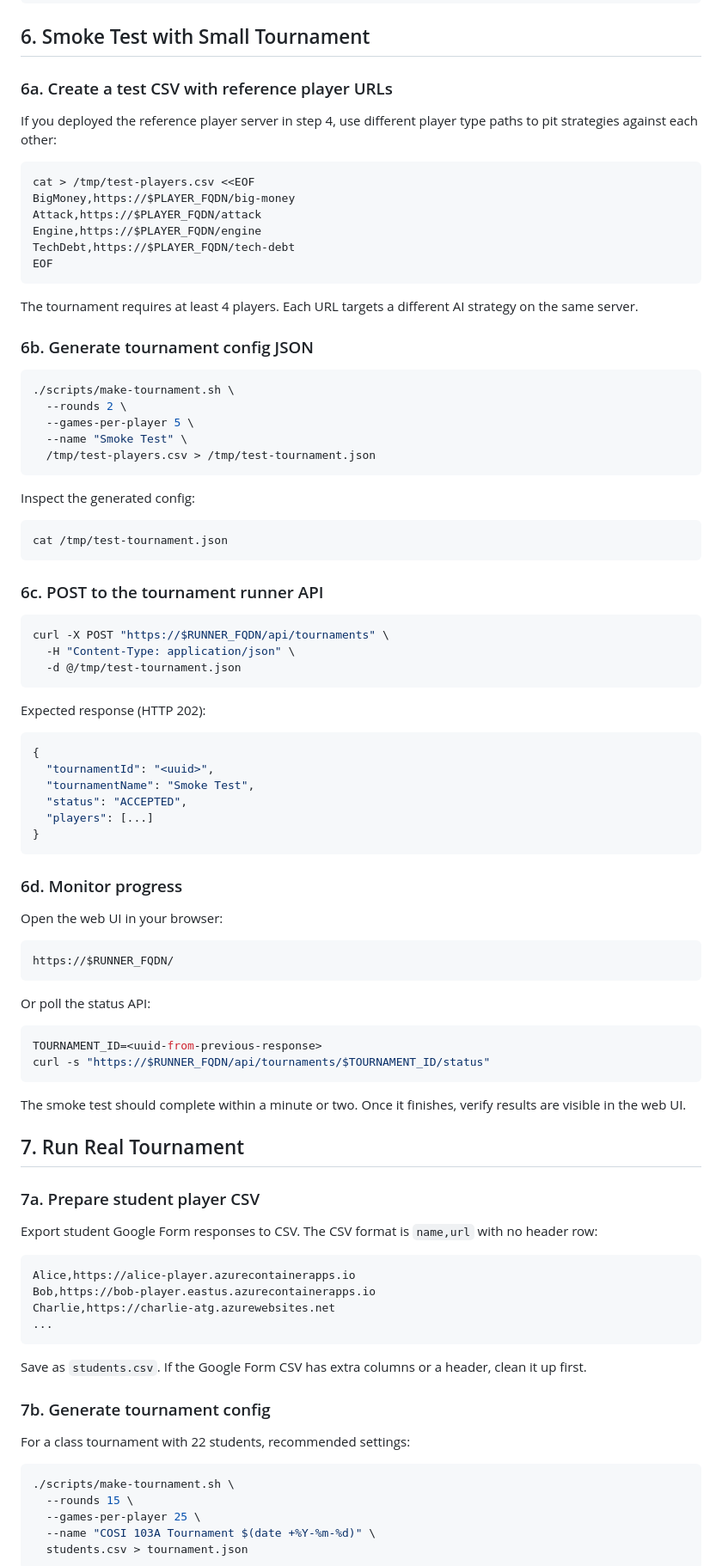
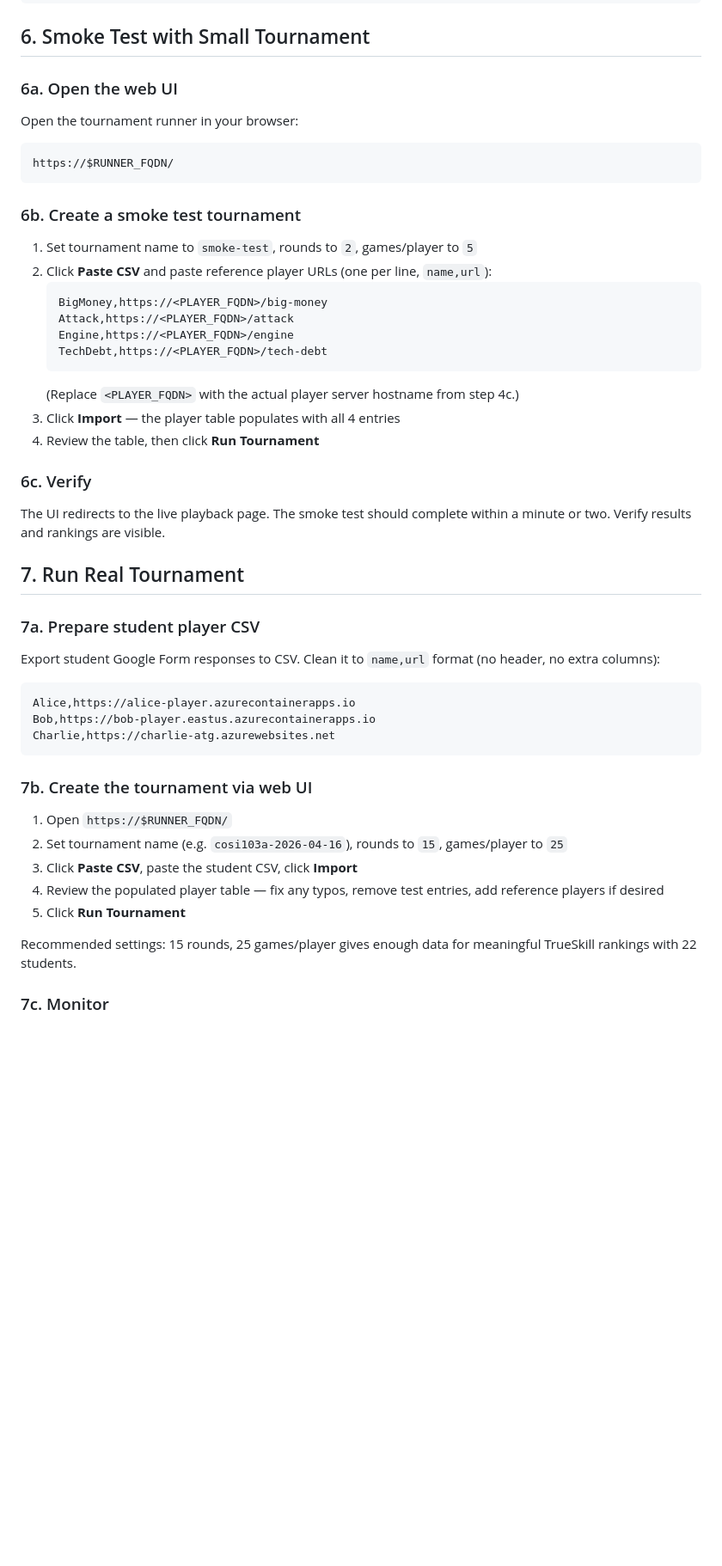
Before and after one commit to brandeis-cosi-103a/atg-tournament-runner, a Markdown page: docs/azure-deployment.md, the part around one of its changes. Shown at 86% size. Drawn GitHub-style; blank space fills up the shorter version.

Commit message:
docs: update runbook to use web UI CSV paste instead of script
Co-Authored-By: Claude <noreply@anthropic.com>

````diff
--- a/docs/azure-deployment.md
+++ b/docs/azure-deployment.md
@@ -193,94 +193,52 @@ curl -s "https://$RUNNER_FQDN/api/tournaments"
 
 ## 6. Smoke Test with Small Tournament
 
-### 6a. Create a test CSV with reference player URLs
+### 6a. Open the web UI
 
-If you deployed the reference player server in step 4, use different player type paths to pit strategies against each other:
-
-```bash
-cat > /tmp/test-players.csv <<EOF
-BigMoney,https://$PLAYER_FQDN/big-money
-Attack,https://$PLAYER_FQDN/attack
-Engine,https://$PLAYER_FQDN/engine
-TechDebt,https://$PLAYER_FQDN/tech-debt
-EOF
-```
-
-The tournament requires at least 4 players. Each URL targets a different AI strategy on the same server.
-
-### 6b. Generate tournament config JSON
-
-```bash
-./scripts/make-tournament.sh \
-  --rounds 2 \
-  --games-per-player 5 \
-  --name "Smoke Test" \
-  /tmp/test-players.csv > /tmp/test-tournament.json
-```
-
-Inspect the generated config:
-
-```bash
-cat /tmp/test-tournament.json
-```
-
-### 6c. POST to the tournament runner API
-
-```bash
-curl -X POST "https://$RUNNER_FQDN/api/tournaments" \
-  -H "Content-Type: application/json" \
-  -d @/tmp/test-tournament.json
-```
-
-Expected response (HTTP 202):
-```json
-{
-  "tournamentId": "<uuid>",
-  "tournamentName": "Smoke Test",
-  "status": "ACCEPTED",
-  "players": [...]
-}
-```
-
-### 6d. Monitor progress
-
-Open the web UI in your browser:
+Open the tournament runner in your browser:
 ```
 https://$RUNNER_FQDN/
 ```
 
-Or poll the status API:
-```bash
-TOURNAMENT_ID=<uuid-from-previous-response>
-curl -s "https://$RUNNER_FQDN/api/tournaments/$TOURNAMENT_ID/status"
-```
+### 6b. Create a smoke test tournament
 
-The smoke test should complete within a minute or two. Once it finishes, verify results are visible in the web UI.
+1. Set tournament name to `smoke-test`, rounds to `2`, games/player to `5`
+2. Click **Paste CSV** and paste reference player URLs (one per line, `name,url`):
+   ```
+   BigMoney,https://<PLAYER_FQDN>/big-money
+   Attack,https://<PLAYER_FQDN>/attack
+   Engine,https://<PLAYER_FQDN>/engine
+   TechDebt,https://<PLAYER_FQDN>/tech-debt
+   ```
+   (Replace `<PLAYER_FQDN>` with the actual player server hostname from step 4c.)
+3. Click **Import** — the player table populates with all 4 entries
+4. Review the table, then click **Run Tournament**
+
+### 6c. Verify
+
+The UI redirects to the live playback page. The smoke test should complete within a minute or two. Verify results and rankings are visible.
 
 ## 7. Run Real Tournament
 
 ### 7a. Prepare student player CSV
 
-Export student Google Form responses to CSV. The CSV format is `name,url` with no header row:
+Export student Google Form responses to CSV. Clean it to `name,url` format (no header, no extra columns):
 
 ```
 Alice,https://alice-player.azurecontainerapps.io
 Bob,https://bob-player.eastus.azurecontainerapps.io
 Charlie,https://charlie-atg.azurewebsites.net
-...
 ```
 
-Save as `students.csv`. If the Google Form CSV has extra columns or a header, clean it up first.
+### 7b. Create the tournament via web UI
 
-### 7b. Generate tournament config
+1. Open `https://$RUNNER_FQDN/`
+2. Set tournament name (e.g. `cosi103a-2026-04-16`), rounds to `15`, games/player to `25`
+3. Click **Paste CSV**, paste the student CSV, click **Import**
+4. Review the populated player table — fix any typos, remove test entries, add reference players if desired
+5. Click **Run Tournament**
 
-For a class tournament with 22 students, recommended settings:
+Recommended settings: 15 rounds, 25 games/player gives enough data for meaningful TrueSkill rankings with 22 students.
 
-```bash
-./scripts/make-tournament.sh \
-  --rounds 15 \
-  --games-per-player 25 \
-  --name "COSI 103A Tournament $(date +%Y-%m-%d)" \
-  students.csv > tournament.json
-```
+### 7c. Monitor
 
````
Also changed, not shown: other parts of docs/azure-deployment.md (+3 -15 lines).
